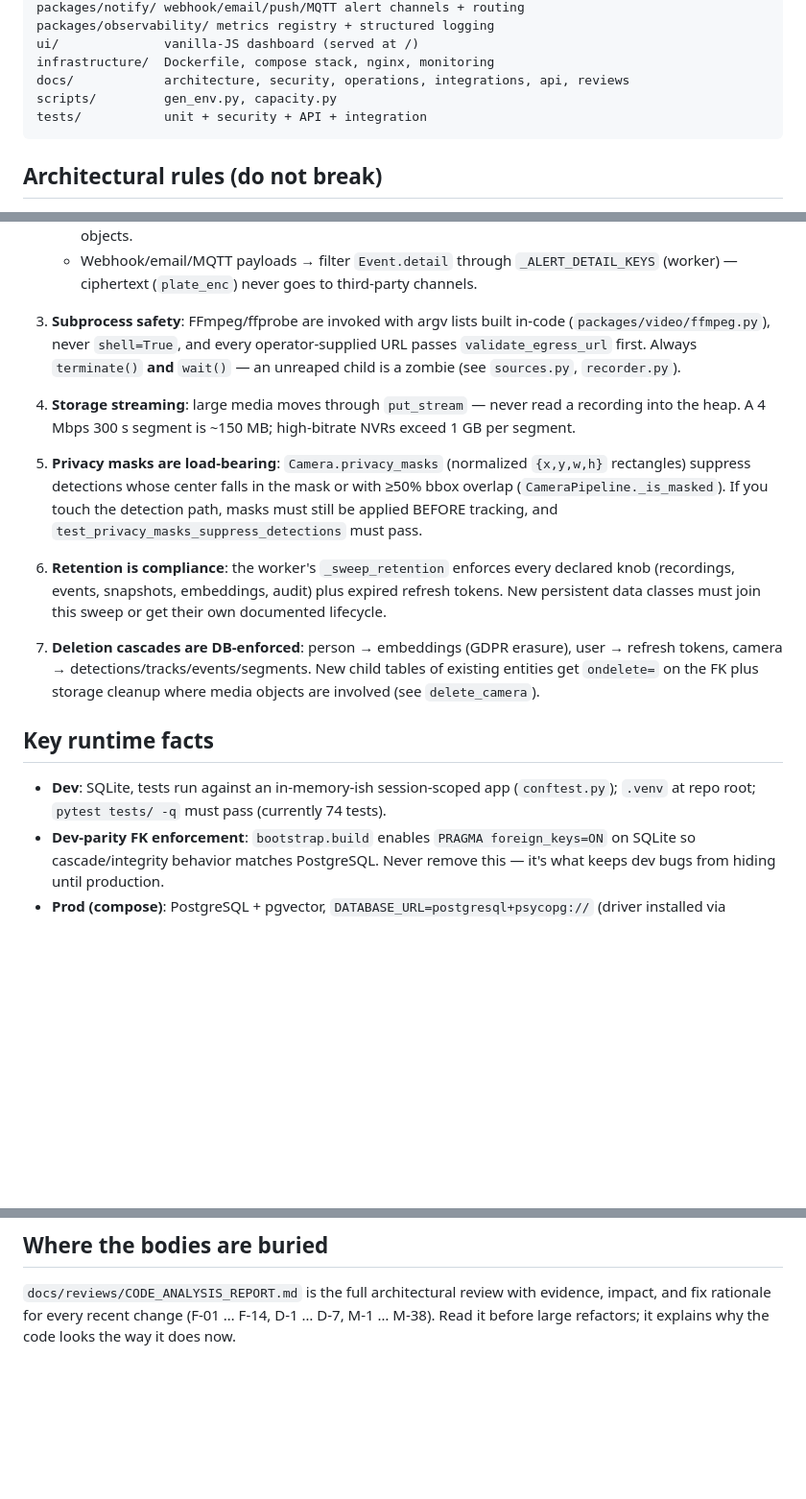
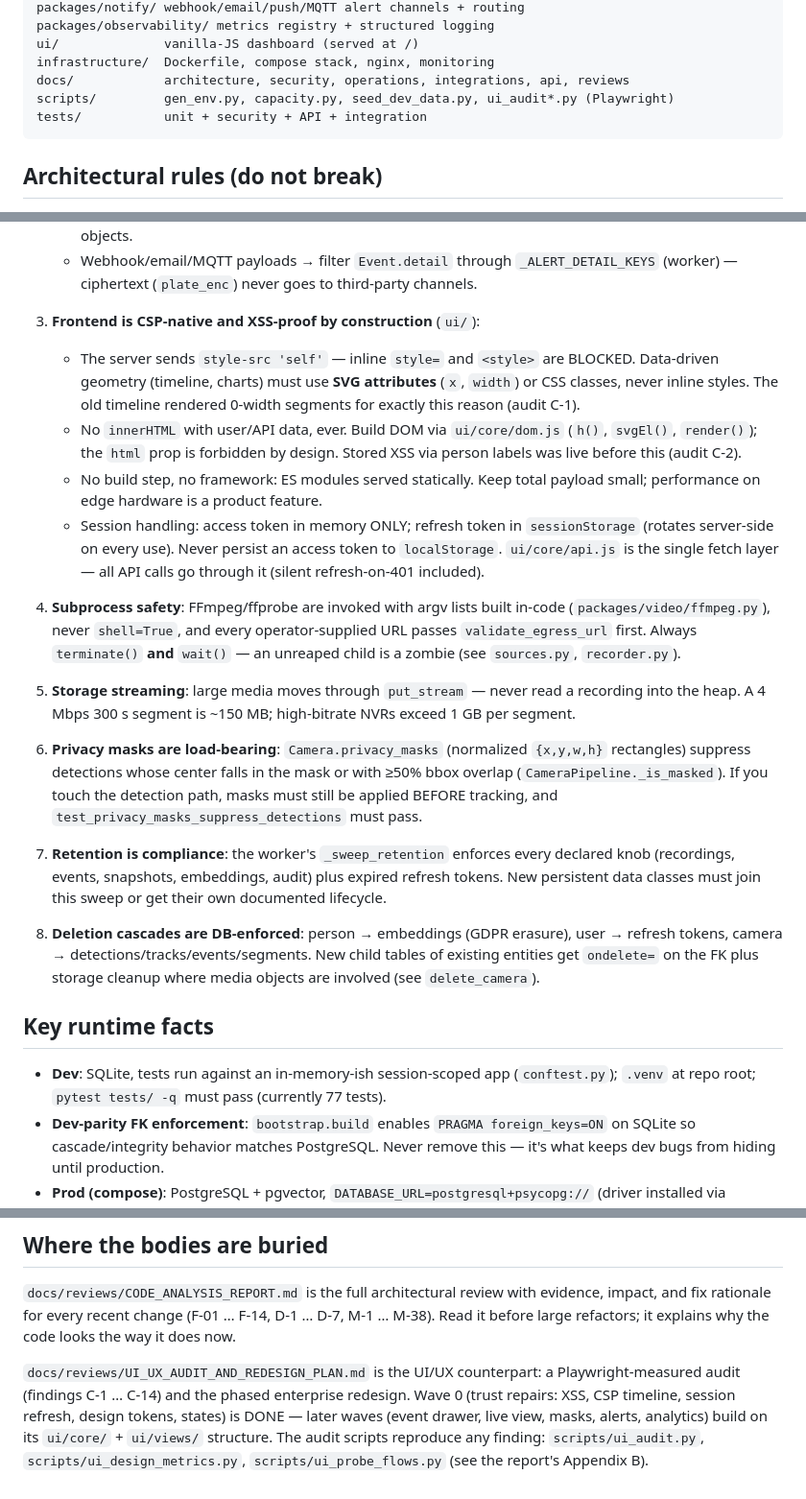
Before and after one commit to jatinkray/localsight, a Markdown page: AGENTS.md, 3 parts joined by grey strips. Shown at 96% size. Drawn GitHub-style; blank space fills up the shorter version.

````diff
--- a/AGENTS.md
+++ b/AGENTS.md
@@ -27,7 +27,7 @@ packages/observability/ metrics registry + structured logging
 ui/              vanilla-JS dashboard (served at /)
 infrastructure/  Dockerfile, compose stack, nginx, monitoring
 docs/            architecture, security, operations, integrations, api, reviews
-scripts/         gen_env.py, capacity.py
+scripts/         gen_env.py, capacity.py, seed_dev_data.py, ui_audit*.py (Playwright)
 tests/           unit + security + API + integration
 ```
 
@@ -50,28 +50,43 @@ tests/           unit + security + API + integration
      `_ALERT_DETAIL_KEYS` (worker) — ciphertext (`plate_enc`) never goes to
      third-party channels.
 
-3. **Subprocess safety**: FFmpeg/ffprobe are invoked with argv lists built
+3. **Frontend is CSP-native and XSS-proof by construction** (`ui/`):
+   - The server sends `style-src 'self'` — inline `style=` and `<style>` are
+     BLOCKED. Data-driven geometry (timeline, charts) must use **SVG
+     attributes** (`x`, `width`) or CSS classes, never inline styles. The old
+     timeline rendered 0-width segments for exactly this reason (audit C-1).
+   - No `innerHTML` with user/API data, ever. Build DOM via `ui/core/dom.js`
+     (`h()`, `svgEl()`, `render()`); the `html` prop is forbidden by design.
+     Stored XSS via person labels was live before this (audit C-2).
+   - No build step, no framework: ES modules served statically. Keep total
+     payload small; performance on edge hardware is a product feature.
+   - Session handling: access token in memory ONLY; refresh token in
+     `sessionStorage` (rotates server-side on every use). Never persist an
+     access token to `localStorage`. `ui/core/api.js` is the single fetch
+     layer — all API calls go through it (silent refresh-on-401 included).
+
+4. **Subprocess safety**: FFmpeg/ffprobe are invoked with argv lists built
    in-code (`packages/video/ffmpeg.py`), never `shell=True`, and every
    operator-supplied URL passes `validate_egress_url` first. Always
    `terminate()` **and** `wait()` — an unreaped child is a zombie (see
    `sources.py`, `recorder.py`).
 
-4. **Storage streaming**: large media moves through `put_stream` — never read
+5. **Storage streaming**: large media moves through `put_stream` — never read
    a recording into the heap. A 4 Mbps 300 s segment is ~150 MB; high-bitrate
    NVRs exceed 1 GB per segment.
 
-5. **Privacy masks are load-bearing**: `Camera.privacy_masks` (normalized
+6. **Privacy masks are load-bearing**: `Camera.privacy_masks` (normalized
    `{x,y,w,h}` rectangles) suppress detections whose center falls in the mask
    or with ≥50% bbox overlap (`CameraPipeline._is_masked`). If you touch the
    detection path, masks must still be applied BEFORE tracking, and
    `test_privacy_masks_suppress_detections` must pass.
 
-6. **Retention is compliance**: the worker's `_sweep_retention` enforces every
+7. **Retention is compliance**: the worker's `_sweep_retention` enforces every
    declared knob (recordings, events, snapshots, embeddings, audit) plus
    expired refresh tokens. New persistent data classes must join this sweep
    or get their own documented lifecycle.
 
-7. **Deletion cascades are DB-enforced**: person → embeddings (GDPR erasure),
+8. **Deletion cascades are DB-enforced**: person → embeddings (GDPR erasure),
    user → refresh tokens, camera → detections/tracks/events/segments. New
    child tables of existing entities get `ondelete=` on the FK plus storage
    cleanup where media objects are involved (see `delete_camera`).
@@ -80,7 +95,7 @@ tests/           unit + security + API + integration
 
 - **Dev**: SQLite, tests run against an in-memory-ish session-scoped app
   (`conftest.py`); `.venv` at repo root; `pytest tests/ -q` must pass
-  (currently 74 tests).
+  (currently 77 tests).
 - **Dev-parity FK enforcement**: `bootstrap.build` enables
   `PRAGMA foreign_keys=ON` on SQLite so cascade/integrity behavior matches
   PostgreSQL. Never remove this — it's what keeps dev bugs from hiding until
@@ -149,3 +164,12 @@ implementations to be smarter; swap them via the interfaces.
 evidence, impact, and fix rationale for every recent change (F-01 … F-14,
 D-1 … D-7, M-1 … M-38). Read it before large refactors; it explains why the
 code looks the way it does now.
+
+`docs/reviews/UI_UX_AUDIT_AND_REDESIGN_PLAN.md` is the UI/UX counterpart:
+a Playwright-measured audit (findings C-1 … C-14) and the phased enterprise
+redesign. Wave 0 (trust repairs: XSS, CSP timeline, session refresh, design
+tokens, states) is DONE — later waves (event drawer, live view, masks,
+alerts, analytics) build on its `ui/core/` + `ui/views/` structure. The
+audit scripts reproduce any finding: `scripts/ui_audit.py`,
+`scripts/ui_design_metrics.py`, `scripts/ui_probe_flows.py` (see the report's
+Appendix B).
````
Also changed, not shown: other parts of AGENTS.md (+1 -1 lines), docs/USER_GUIDE.md (+23 -12 lines).
